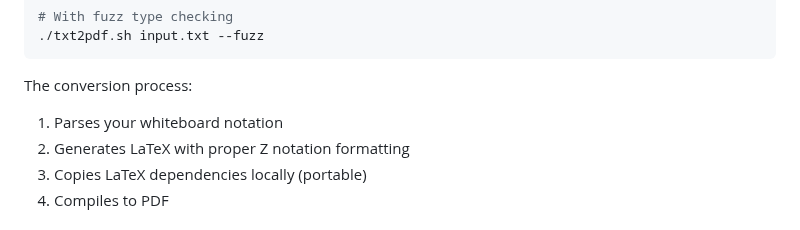
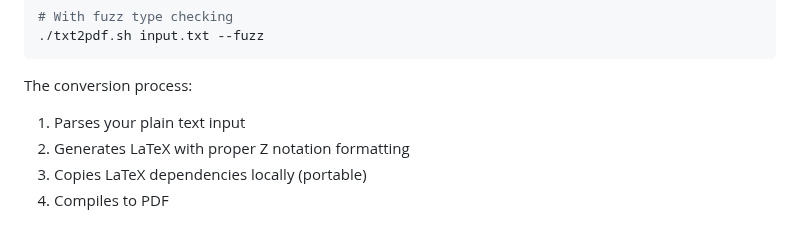
Before and after one commit to jmf-pobox/txt2tex, a Markdown page: README.md, the part around the change. GitHub-like rendering.

Commit message:
Fix conversion process description
Changed step 1 from:
- "Parses your whiteboard notation"

To:
- "Parses your plain text input"

The tool parses plain text format, not freeform whiteboard notation.

````diff
--- a/README.md
+++ b/README.md
@@ -116,7 +116,7 @@ hatch run convert input.txt --fuzz
 ```
 
 The conversion process:
-1. Parses your whiteboard notation
+1. Parses your plain text input
 2. Generates LaTeX with proper Z notation formatting
 3. Copies LaTeX dependencies locally (portable)
 4. Compiles to PDF
````
